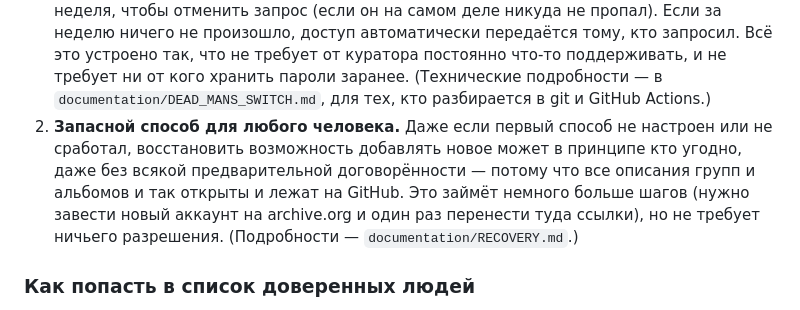
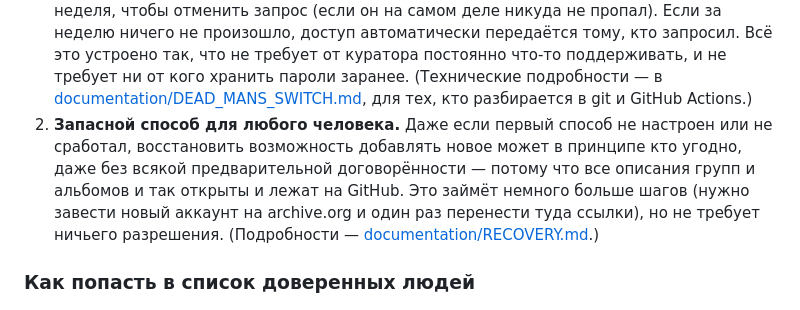
Before and after one commit to svalevka/daugavpils.fans, a Markdown page: MAINTENANCE.md, the part around the change. GitHub-like rendering.

Commit message:
MAINTENANCE.md: make doc references real links, matching the rest of the file
The rest of the file links to README.md and documentation/BACKUP.md as
real markdown links; the two new dead-man's-switch/recovery references
were left as inline code instead, inconsistent with that convention.

Co-Authored-By: Claude Sonnet 5 <noreply@anthropic.com>
Claude-Session: https://claude.ai/code/session_01QutQhpFSjwFA8Cw6nRFpGp

```diff
--- a/MAINTENANCE.md
+++ b/MAINTENANCE.md
@@ -191,8 +191,8 @@ daugavpils.fans — но не от гипотетического исчезно
    кто запросил. Всё это устроено так, что не требует от куратора
    постоянно что-то поддерживать, и не требует ни от кого хранить
    пароли заранее. (Технические подробности — в
-   `documentation/DEAD_MANS_SWITCH.md`, для тех, кто разбирается в git и
-   GitHub Actions.)
+   [documentation/DEAD_MANS_SWITCH.md](documentation/DEAD_MANS_SWITCH.md),
+   для тех, кто разбирается в git и GitHub Actions.)
 2. **Запасной способ для любого человека.** Даже если первый способ не
    настроен или не сработал, восстановить возможность добавлять новое
    может в принципе кто угодно, даже без всякой предварительной
@@ -200,7 +200,7 @@ daugavpils.fans — но не от гипотетического исчезно
    открыты и лежат на GitHub. Это займёт немного больше шагов (нужно
    завести новый аккаунт на archive.org и один раз перенести туда
    ссылки), но не требует ничьего разрешения. (Подробности —
-   `documentation/RECOVERY.md`.)
+   [documentation/RECOVERY.md](documentation/RECOVERY.md).)
 
 ### Как попасть в список доверенных людей
 
```
